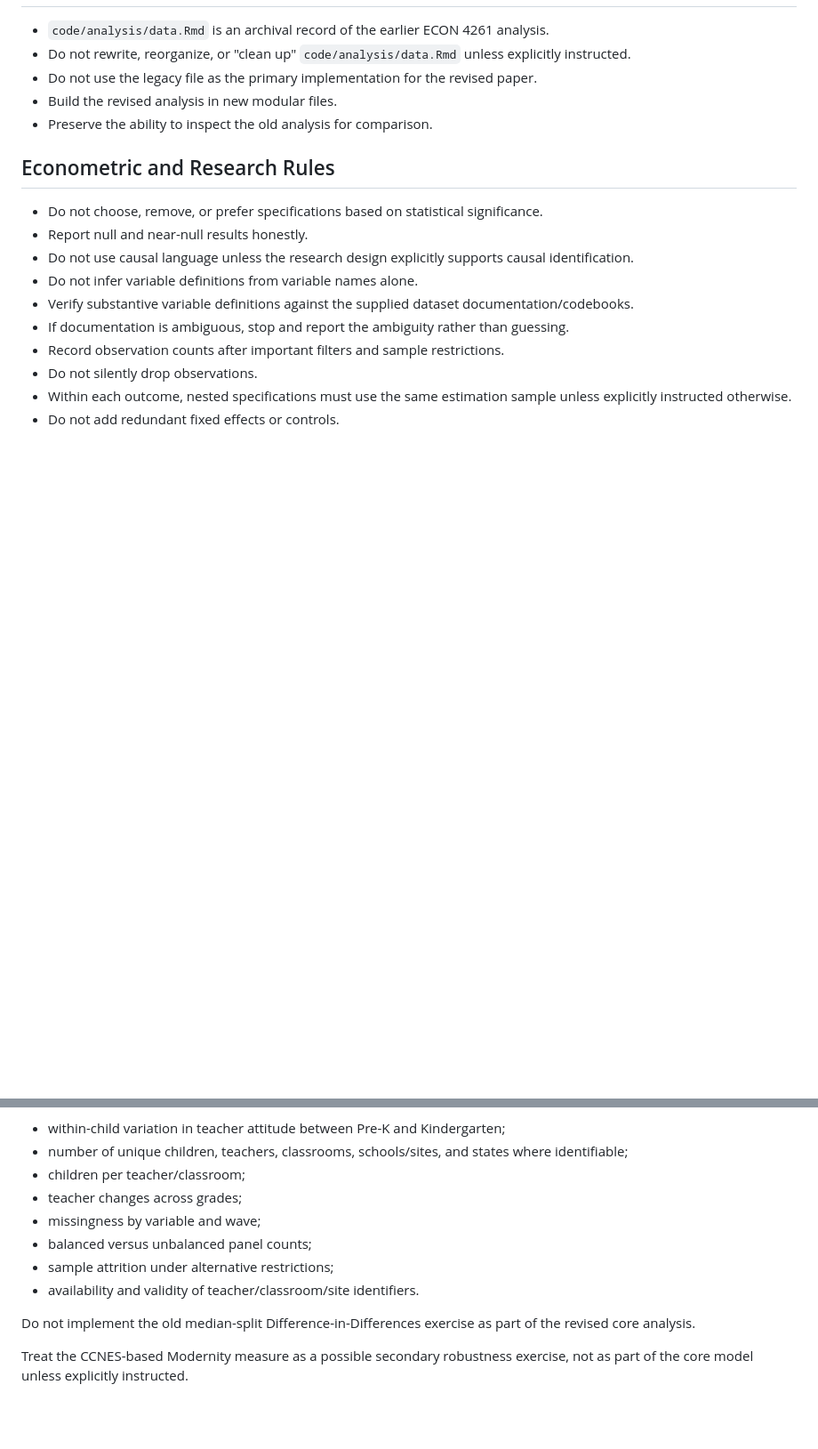
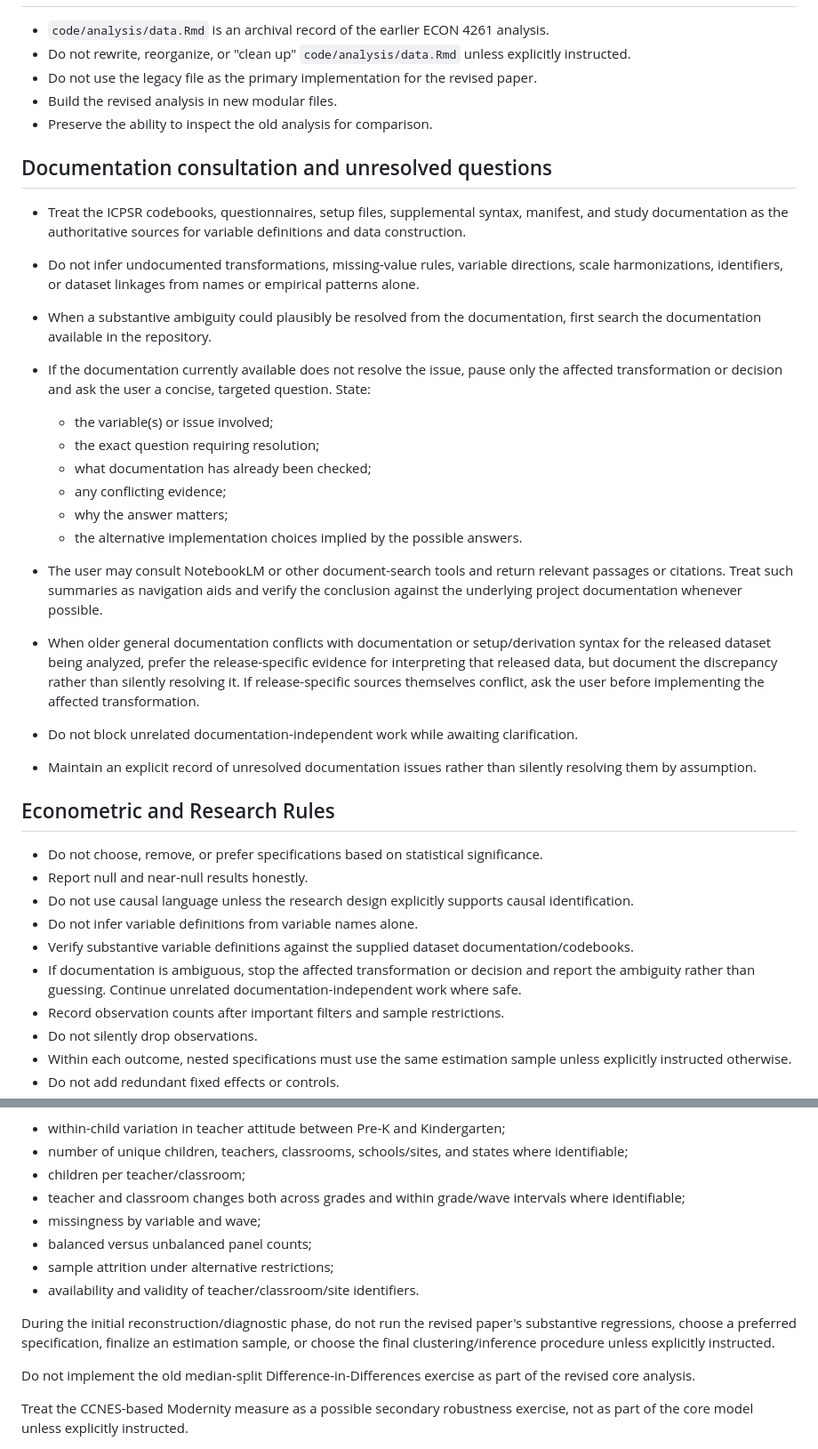
Before and after one commit to mvbasnet/ICPSR_04283, a Markdown page: AGENTS.md, 2 parts joined by grey strips. Shown at 89% size. Rendered like a GitHub page; blank space fills up the shorter version.

Commit message:
Add documentation consultation protocol

```diff
--- a/AGENTS.md
+++ b/AGENTS.md
@@ -52,6 +52,48 @@
 - Build the revised analysis in new modular files.
 - Preserve the ability to inspect the old analysis for comparison.
 
+## Documentation consultation and unresolved questions
+
+- Treat the ICPSR codebooks, questionnaires, setup files, supplemental
+  syntax, manifest, and study documentation as the authoritative sources
+  for variable definitions and data construction.
+
+- Do not infer undocumented transformations, missing-value rules,
+  variable directions, scale harmonizations, identifiers, or dataset
+  linkages from names or empirical patterns alone.
+
+- When a substantive ambiguity could plausibly be resolved from the
+  documentation, first search the documentation available in the
+  repository.
+
+- If the documentation currently available does not resolve the issue,
+  pause only the affected transformation or decision and ask the user a
+  concise, targeted question. State:
+  - the variable(s) or issue involved;
+  - the exact question requiring resolution;
+  - what documentation has already been checked;
+  - any conflicting evidence;
+  - why the answer matters;
+  - the alternative implementation choices implied by the possible answers.
+
+- The user may consult NotebookLM or other document-search tools and
+  return relevant passages or citations. Treat such summaries as
+  navigation aids and verify the conclusion against the underlying
+  project documentation whenever possible.
+
+- When older general documentation conflicts with documentation or
+  setup/derivation syntax for the released dataset being analyzed,
+  prefer the release-specific evidence for interpreting that released
+  data, but document the discrepancy rather than silently resolving it.
+  If release-specific sources themselves conflict, ask the user before
+  implementing the affected transformation.
+
+- Do not block unrelated documentation-independent work while awaiting
+  clarification.
+
+- Maintain an explicit record of unresolved documentation issues rather
+  than silently resolving them by assumption.
+
 ## Econometric and Research Rules
 
 - Do not choose, remove, or prefer specifications based on statistical significance.
@@ -59,7 +101,9 @@
 - Do not use causal language unless the research design explicitly supports causal identification.
 - Do not infer variable definitions from variable names alone.
 - Verify substantive variable definitions against the supplied dataset documentation/codebooks.
-- If documentation is ambiguous, stop and report the ambiguity rather than guessing.
+- If documentation is ambiguous, stop the affected transformation or
+  decision and report the ambiguity rather than guessing. Continue
+  unrelated documentation-independent work where safe.
 - Record observation counts after important filters and sample restrictions.
 - Do not silently drop observations.
 - Within each outcome, nested specifications must use the same estimation sample unless explicitly instructed otherwise.
@@ -86,11 +130,17 @@ Important diagnostics include:
 - within-child variation in teacher attitude between Pre-K and Kindergarten;
 - number of unique children, teachers, classrooms, schools/sites, and states where identifiable;
 - children per teacher/classroom;
-- teacher changes across grades;
+- teacher and classroom changes both across grades and within grade/wave
+  intervals where identifiable;
 - missingness by variable and wave;
 - balanced versus unbalanced panel counts;
 - sample attrition under alternative restrictions;
 - availability and validity of teacher/classroom/site identifiers.
+
+During the initial reconstruction/diagnostic phase, do not run the
+revised paper's substantive regressions, choose a preferred
+specification, finalize an estimation sample, or choose the final
+clustering/inference procedure unless explicitly instructed.
 
 Do not implement the old median-split Difference-in-Differences exercise as part of the revised core analysis.
 
```
